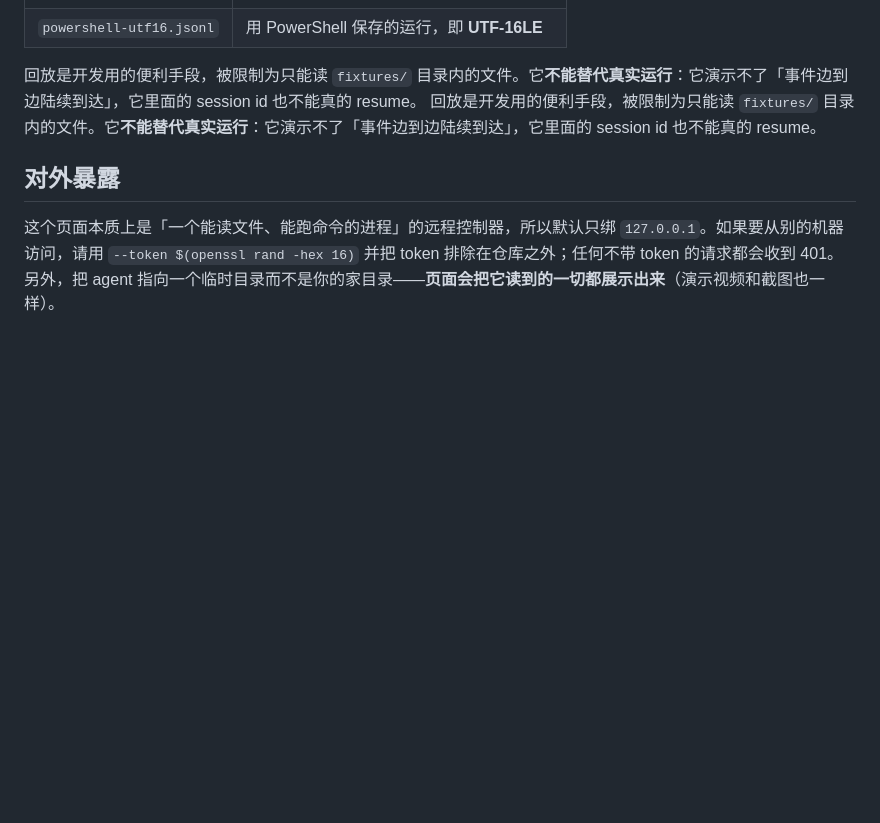
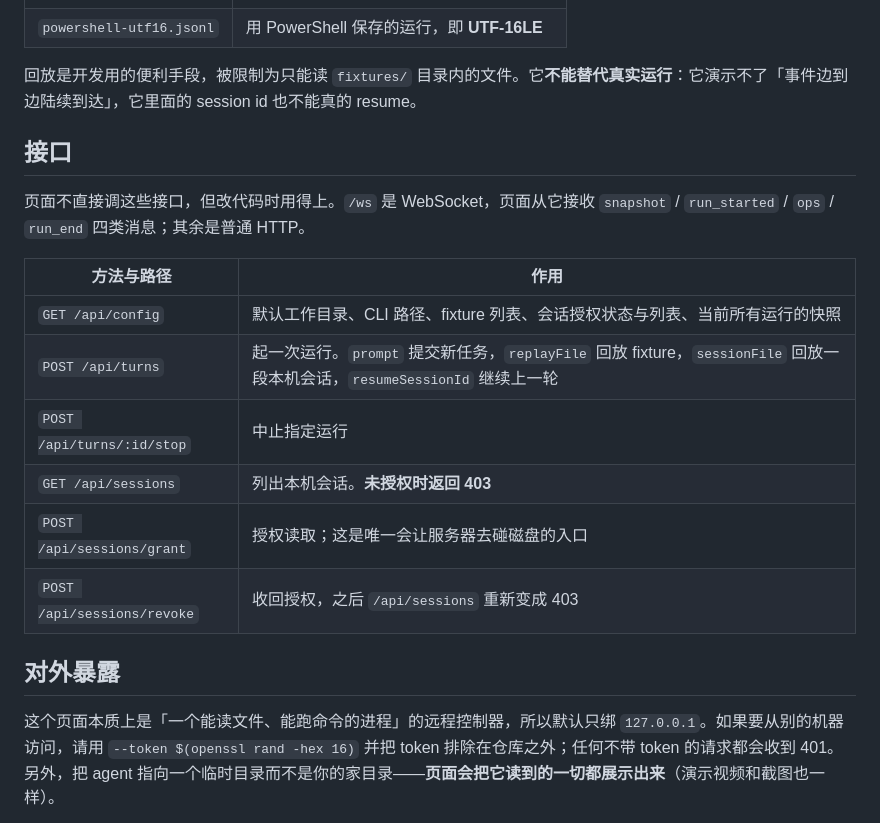
Before and after one commit to as13546/assignment1, a Markdown page: README.md, the part around one of its changes. Rendered like a GitHub page; blank space fills up the shorter version.

```diff
--- a/README.md
+++ b/README.md
@@ -113,7 +131,20 @@ bun run scripts/smoke-replay.mjs subagent.jsonl
 | `powershell-utf16.jsonl` | 用 PowerShell 保存的运行，即 **UTF-16LE** |
 
 回放是开发用的便利手段，被限制为只能读 `fixtures/` 目录内的文件。它**不能替代真实运行**：它演示不了「事件边到边陆续到达」，它里面的 session id 也不能真的 resume。
-回放是开发用的便利手段，被限制为只能读 `fixtures/` 目录内的文件。它**不能替代真实运行**：它演示不了「事件边到边陆续到达」，它里面的 session id 也不能真的 resume。
+
+## 接口
+
+页面不直接调这些接口，但改代码时用得上。`/ws` 是 WebSocket，页面从它接收
+`snapshot` / `run_started` / `ops` / `run_end` 四类消息；其余是普通 HTTP。
+
+| 方法与路径 | 作用 |
+| --- | --- |
+| `GET /api/config` | 默认工作目录、CLI 路径、fixture 列表、会话授权状态与列表、当前所有运行的快照 |
+| `POST /api/turns` | 起一次运行。`prompt` 提交新任务，`replayFile` 回放 fixture，`sessionFile` 回放一段本机会话，`resumeSessionId` 继续上一轮 |
+| `POST /api/turns/:id/stop` | 中止指定运行 |
+| `GET /api/sessions` | 列出本机会话。**未授权时返回 403** |
+| `POST /api/sessions/grant` | 授权读取；这是唯一会让服务器去碰磁盘的入口 |
+| `POST /api/sessions/revoke` | 收回授权，之后 `/api/sessions` 重新变成 403 |
 
 ## 对外暴露
 
```
Also changed, not shown: other parts of README.md (+55 -37 lines), PROGRESS.md (+141 -167 lines).
